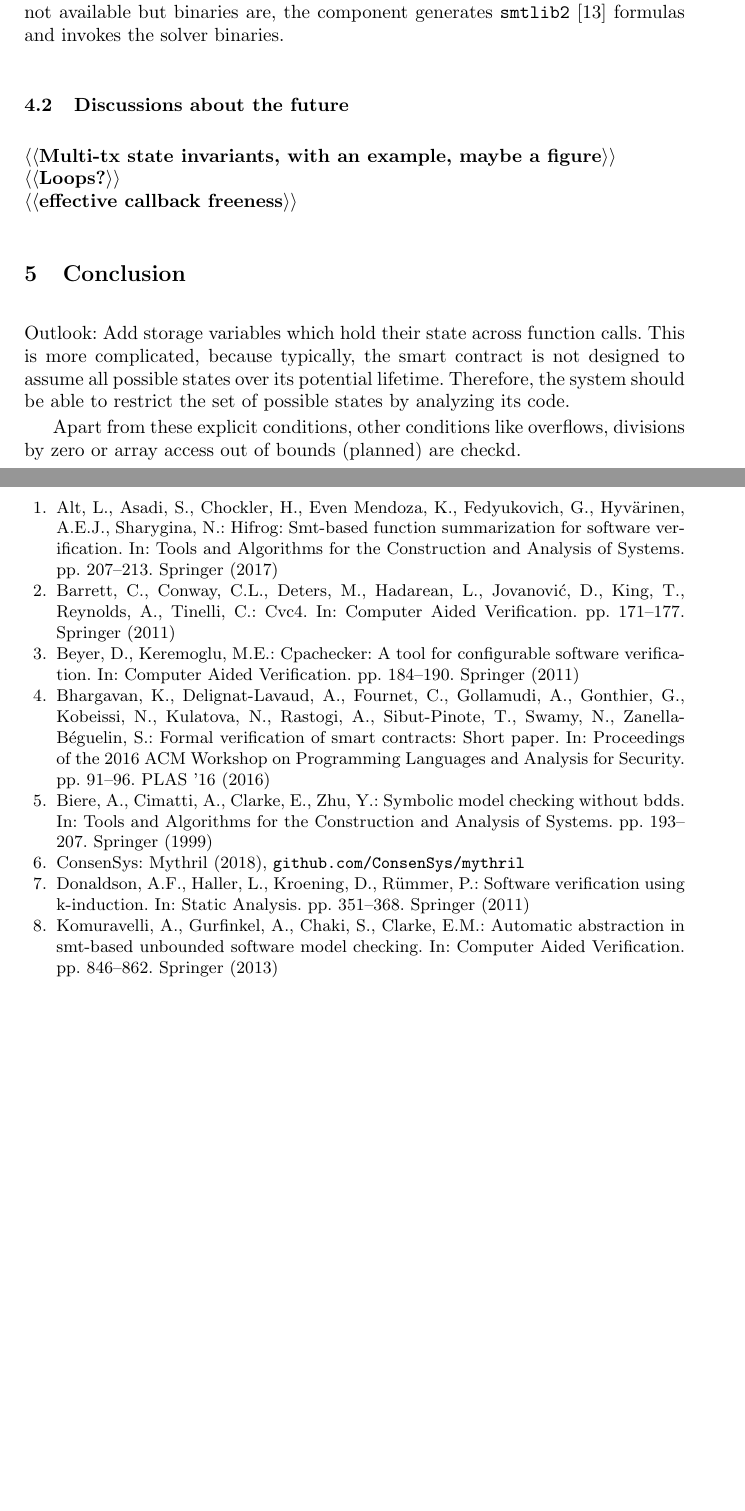
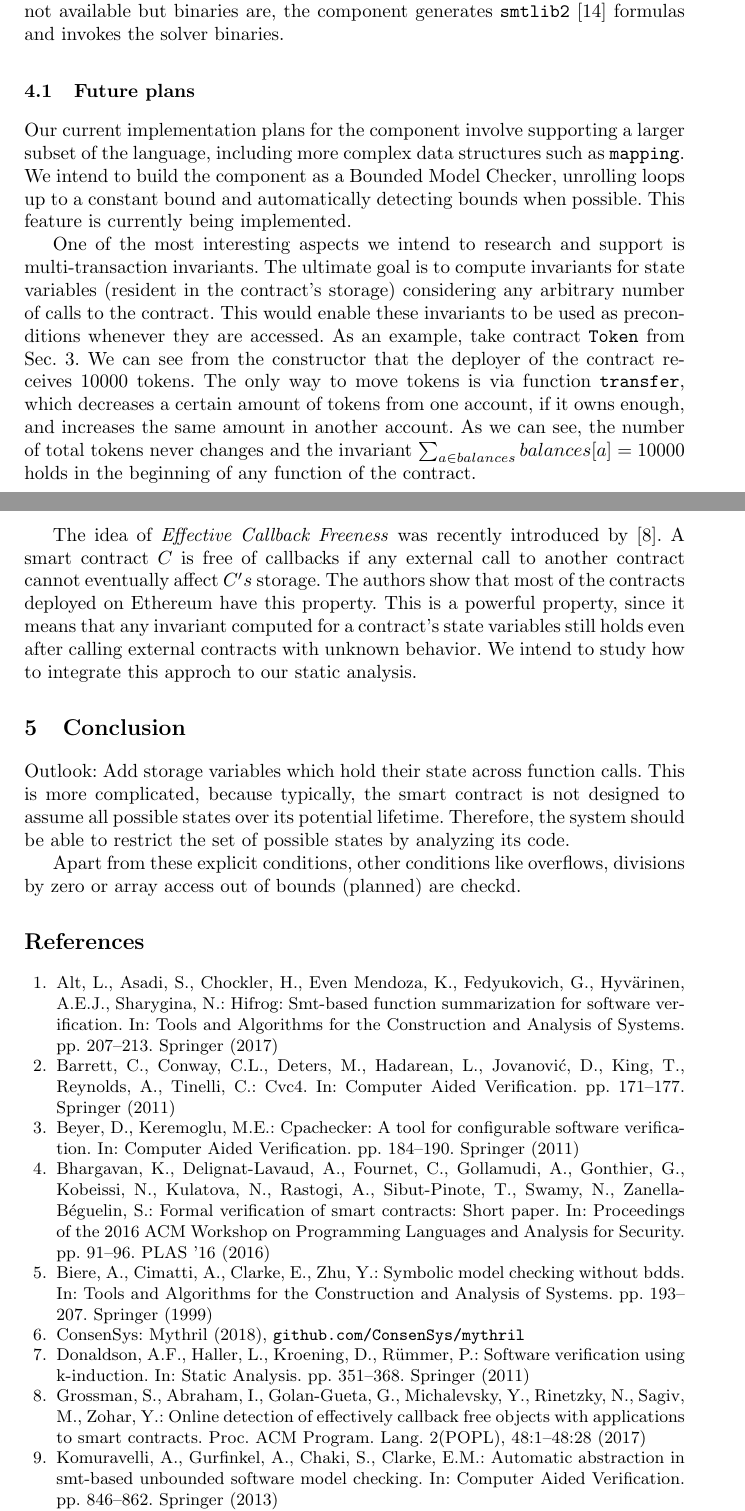
Before and after one commit to chriseth/solidity_smt_workshop, a LaTeX paper (main.tex, which reads smt_fv.tex): two parts of pages 6 and 7 of 7 before the commit and two parts of pages 6 and 7 of 8 after it, joined at a grey line, cut so that both start at the same text, the shorter picture padded with empty space. Compiled offline with pdfLaTeX.

Commit message:
Future implementation plans

```diff
--- a/smt_fv.tex
+++ b/smt_fv.tex
@@ -160,8 +158,50 @@ component generates \code{smtlib2}~\cite{SMTLIB} formulas and invokes the
 solver binaries.
 
 
-\subsection{Discussions about the future}
+\subsection{Future plans}
 
-\todo{Multi-tx state invariants, with an example, maybe a figure}\\
-\todo{Loops?}\\
-\todo{effective callback freeness}
+Our current implementation plans for the component involve supporting
+a larger subset of the language, including more complex data structures
+such as \code{mapping}.
+%
+We intend to build the component as a Bounded Model Checker, unrolling loops
+up to a constant bound and automatically detecting bounds when possible.
+%
+This feature is currently being implemented.
+
+One of the most interesting aspects we intend to research and support is
+multi-transaction invariants.
+%
+The ultimate goal is to compute invariants for state variables (resident in the
+contract's storage) considering any arbitrary number of calls to the contract.
+%
+This would enable these invariants to be used as preconditions whenever they
+are accessed.
+%
+As an example, take contract \code{Token} from Sec.~\ref{section:solidity}.
+%
+We can see from the constructor that the deployer of the contract receives
+10000 tokens.
+%
+The only way to move tokens is via function \code{transfer}, which decreases a
+certain amount of tokens from one account, if it owns enough, and increases the
+same amount in another account.
+%
+As we can see, the number of total tokens never changes and the invariant
+$\sum_{a \in balances} balances[a] = 10000$ holds in the beginning of any
+function of the contract.
+
+The idea of \emph{Effective Callback Freeness} was recently introduced by
+\cite{Grossman}.
+%
+A smart contract $C$ is free of callbacks if any external call to another
+contract cannot eventually affect $C's$ storage.
+%
+The authors show that most of the contracts deployed on Ethereum have this
+property.
+%
+This is a powerful property, since it means that any invariant computed for a
+contract's state variables still holds even after calling external contracts
+with unknown behavior.
+%
+We intend to study how to integrate this approch to our static analysis.
```
Also changed, not shown: main.bib (+12 -0 lines), solidity.tex (+1 -1 lines), main.pdf, smt_fv.tex (2 more changed lines).
